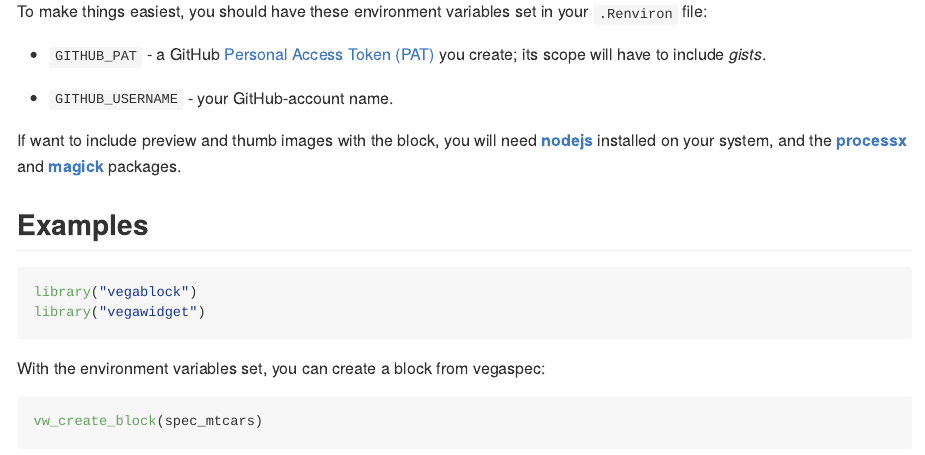
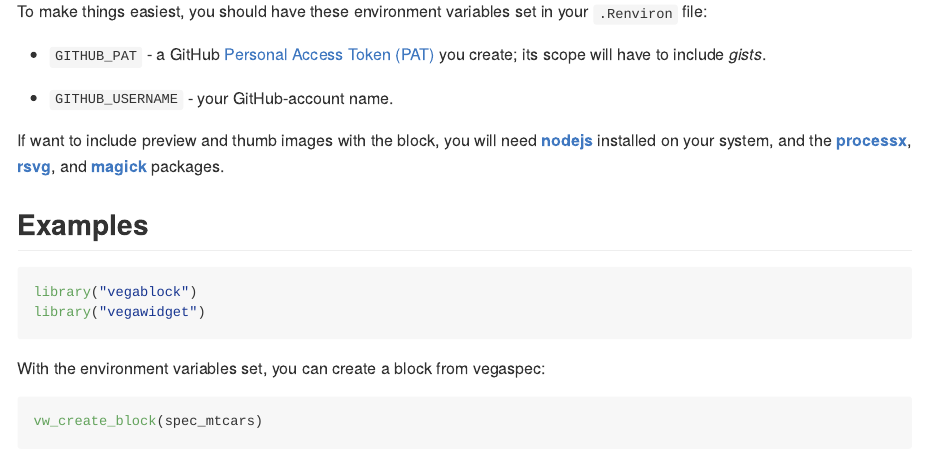
Before and after one commit to vegawidget/vegablock, an R Markdown document (README.Rmd): the page in a window 1100 px wide, from 510 px down. Rendered offline with R 4.5, knitr and Pandoc, with nearby package versions; some code elsewhere in the file could not run offline; badge pictures from the web are left out.

Commit message:
Update README, add pkgdown as suggests

```diff
--- a/README.Rmd
+++ b/README.Rmd
@@ -1,7 +1,5 @@
 ---
-output:
-  md_document:
-    variant: gfm
+output: github_document
 ---
 
 [![lifecycle](https://img.shields.io/badge/lifecycle-maturing-blue.svg)](https://www.tidyverse.org/lifecycle/#maturing)
@@ -41,7 +40,7 @@
 
 - `GITHUB_USERNAME` - your GitHub-account name.
 
-If want to include preview and thumb images with the block, you will need **[nodejs](https://nodejs.org/en/)** installed on your system, and the **[processx](https://processx.r-lib.org/)** and **[magick](https://github.com/ropensci/magick#readme)** packages.
+If want to include preview and thumb images with the block, you will need **[nodejs](https://nodejs.org/en/)** installed on your system, and the **[processx](https://processx.r-lib.org/)**, **[rsvg](https://github.com/jeroen/rsvg)**, and **[magick](https://github.com/ropensci/magick#readme)** packages.
 
 ## Examples
 
```
Also changed, not shown: README-unnamed-chunk-5-1.png, README-unnamed-chunk-5-1.svg (added), README.md, README.Rmd (3 more changed lines), 1 other file.
